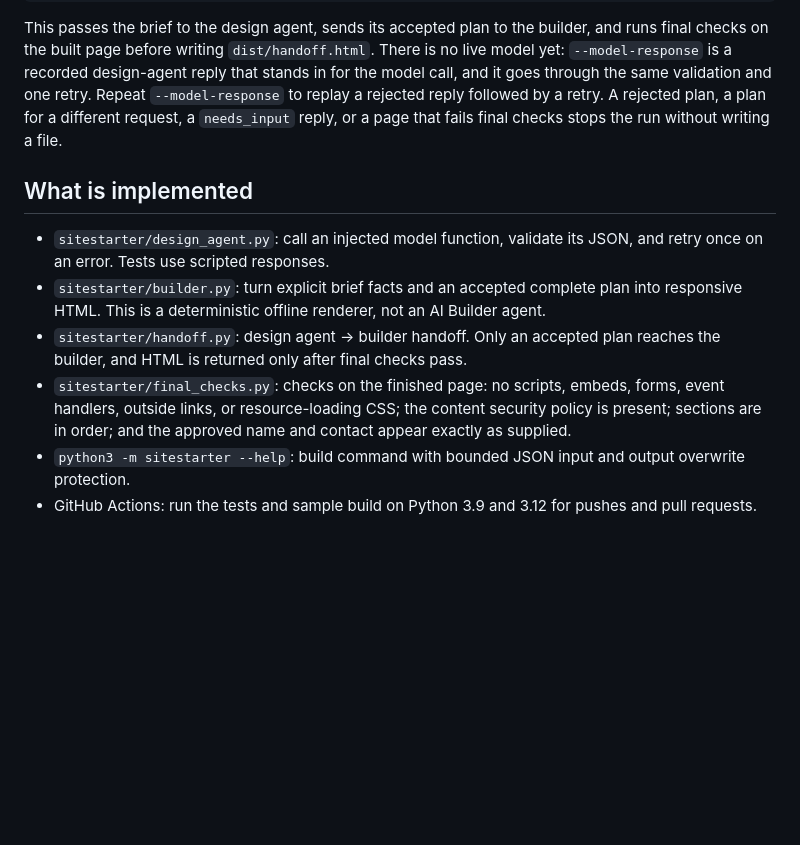
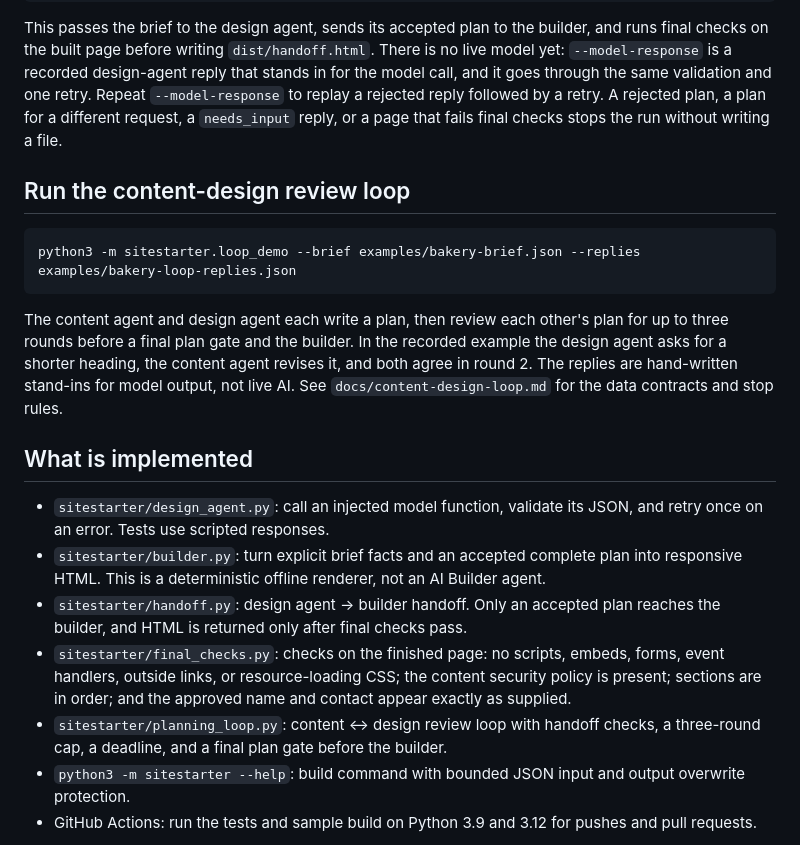
Before and after one commit to Racheal-Winstead/SiteStarter, a Markdown page: README.md, the part around the change. Rendered like a GitHub page; blank space fills up the shorter version.

Commit message:
Document how to run the review-loop demo
Co-Authored-By: Claude Opus 5.5 <noreply@anthropic.com>
Claude-Session: https://claude.ai/code/session_01QMziwBZAukWp54VqN67PUH

Signed-off-by: ibtisamhossain <ibtisam.hossain@pursuit.org>

````diff
--- a/README.md
+++ b/README.md
@@ -30,12 +30,21 @@ python3 -m sitestarter.handoff_demo --brief examples/bakery-brief.json --model-r
 
 This passes the brief to the design agent, sends its accepted plan to the builder, and runs final checks on the built page before writing `dist/handoff.html`. There is no live model yet: `--model-response` is a recorded design-agent reply that stands in for the model call, and it goes through the same validation and one retry. Repeat `--model-response` to replay a rejected reply followed by a retry. A rejected plan, a plan for a different request, a `needs_input` reply, or a page that fails final checks stops the run without writing a file.
 
+## Run the content-design review loop
+
+```sh
+python3 -m sitestarter.loop_demo --brief examples/bakery-brief.json --replies examples/bakery-loop-replies.json
+```
+
+The content agent and design agent each write a plan, then review each other's plan for up to three rounds before a final plan gate and the builder. In the recorded example the design agent asks for a shorter heading, the content agent revises it, and both agree in round 2. The replies are hand-written stand-ins for model output, not live AI. See `docs/content-design-loop.md` for the data contracts and stop rules.
+
 ## What is implemented
 
 - `sitestarter/design_agent.py`: call an injected model function, validate its JSON, and retry once on an error. Tests use scripted responses.
 - `sitestarter/builder.py`: turn explicit brief facts and an accepted complete plan into responsive HTML. This is a deterministic offline renderer, not an AI Builder agent.
 - `sitestarter/handoff.py`: design agent → builder handoff. Only an accepted plan reaches the builder, and HTML is returned only after final checks pass.
 - `sitestarter/final_checks.py`: checks on the finished page: no scripts, embeds, forms, event handlers, outside links, or resource-loading CSS; the content security policy is present; sections are in order; and the approved name and contact appear exactly as supplied.
+- `sitestarter/planning_loop.py`: content ↔ design review loop with handoff checks, a three-round cap, a deadline, and a final plan gate before the builder.
 - `python3 -m sitestarter --help`: build command with bounded JSON input and output overwrite protection.
 - GitHub Actions: run the tests and sample build on Python 3.9 and 3.12 for pushes and pull requests.
 
````
